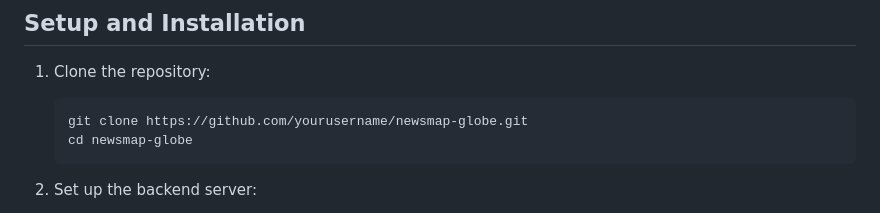
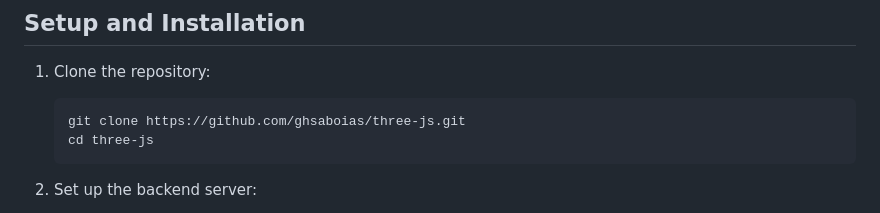
Before and after one commit to ghsaboias/three-js, a Markdown page: README.md, the part around the change. GitHub-like rendering.

Commit message:
fix: README

````diff
--- a/README.md
+++ b/README.md
@@ -32,8 +32,8 @@ NewsMap Globe is an interactive 3D visualization tool that displays global news
 1. Clone the repository:
 
    ```
-   git clone https://github.com/yourusername/newsmap-globe.git
-   cd newsmap-globe
+   git clone https://github.com/ghsaboias/three-js.git
+   cd three-js
    ```
 
 2. Set up the backend server:
````
